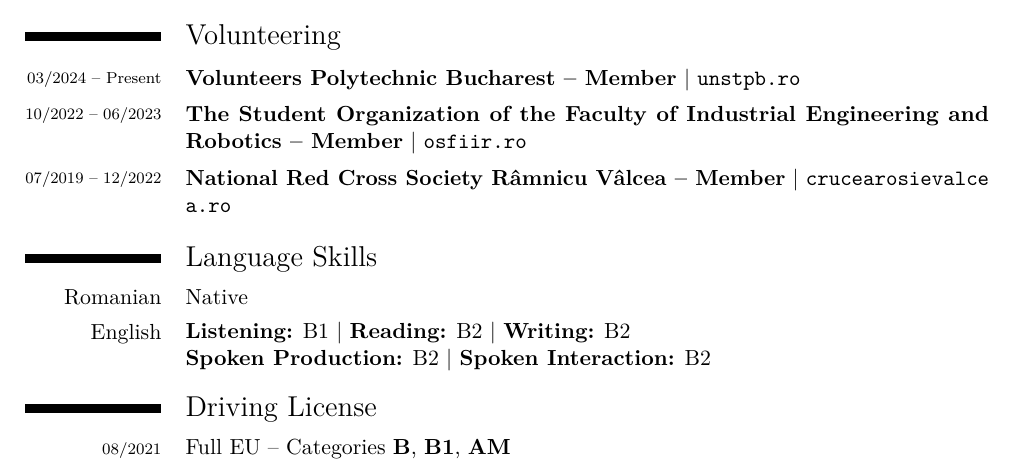
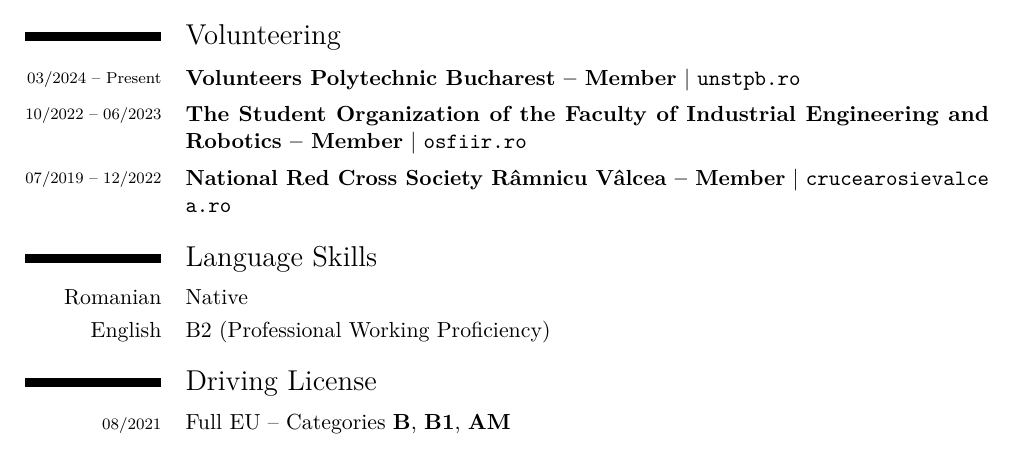
Before and after one commit to Andy3153/cv, a LaTeX CV (cv.tex): part of page 2 of 2, cut so that both start at the same text. The pictures show the PDF file cv.tex.pdf that the author committed with the source.

Commit message:
languages/english: condense the skills

```diff
--- a/cv.tex
+++ b/cv.tex
@@ -450,16 +450,7 @@
  % <<< English
  \cvlanguage
   {English}
-  {%
-   \begin{minipage}[t]{.8\linewidth} % overfulls without `.8\linewidth`
-    \vspace{-3mm}
-    \textebf{Listening:}          B1 |
-    \textebf{Reading:}            B2 |
-    \textebf{Writing:}            B2 \newline
-    \textebf{Spoken Production:}  B2 |
-    \textebf{Spoken Interaction:} B2
-   \end{minipage}
-  }
+  {B2 (Professional Working Proficiency)}
   {}
  % >>>
  % >>>
```
Also changed, not shown: cv.tex.pdf.
